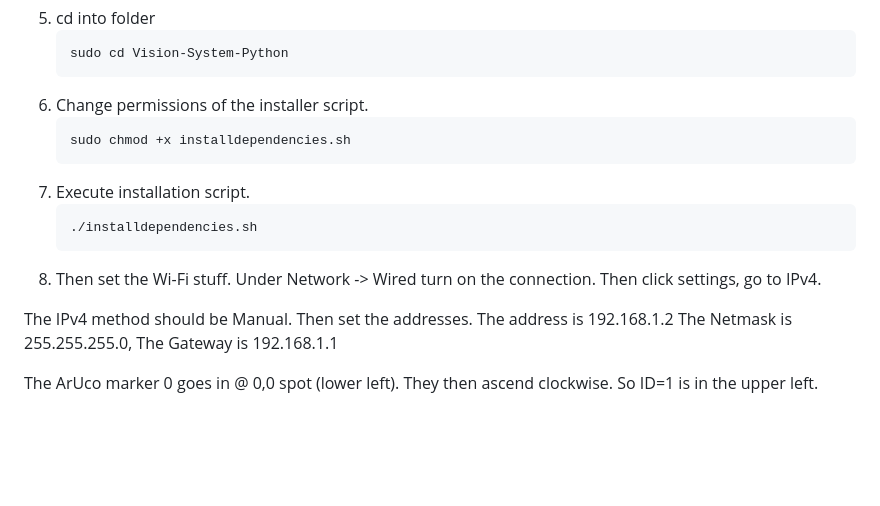
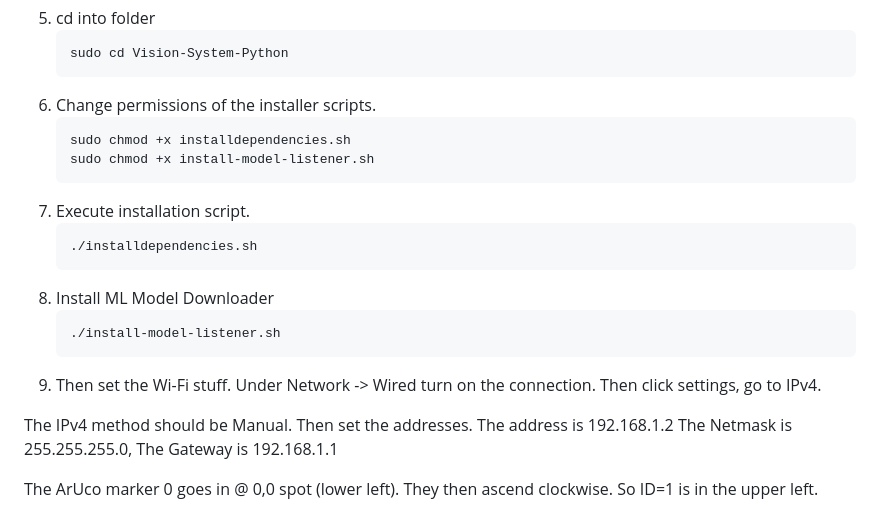
Before and after one commit to umdenes100/Vision-System-Python, a Markdown page: README.md, the part around the change. Drawn GitHub-style; blank space fills up the shorter version.

````diff
--- a/README.md
+++ b/README.md
@@ -23,15 +23,20 @@ This also might entail updating the BIOS of the computer
     ```shell
    sudo cd Vision-System-Python
    ```
-6. Change permissions of the installer script.
+6. Change permissions of the installer scripts.
     ```shell
    sudo chmod +x installdependencies.sh
+   sudo chmod +x install-model-listener.sh
    ```
 7. Execute installation script.
     ```shell
    ./installdependencies.sh
    ```
-8. Then set the Wi-Fi stuff. Under Network -> Wired turn on the connection. Then click settings, go to IPv4.
+8. Install ML Model Downloader
+   ```shell
+   ./install-model-listener.sh
+   ```
+9. Then set the Wi-Fi stuff. Under Network -> Wired turn on the connection. Then click settings, go to IPv4.
 
 The IPv4 method should be Manual. Then set the addresses. The address is 192.168.1.2 The Netmask is 255.255.255.0, The
 Gateway is 192.168.1.1
````
